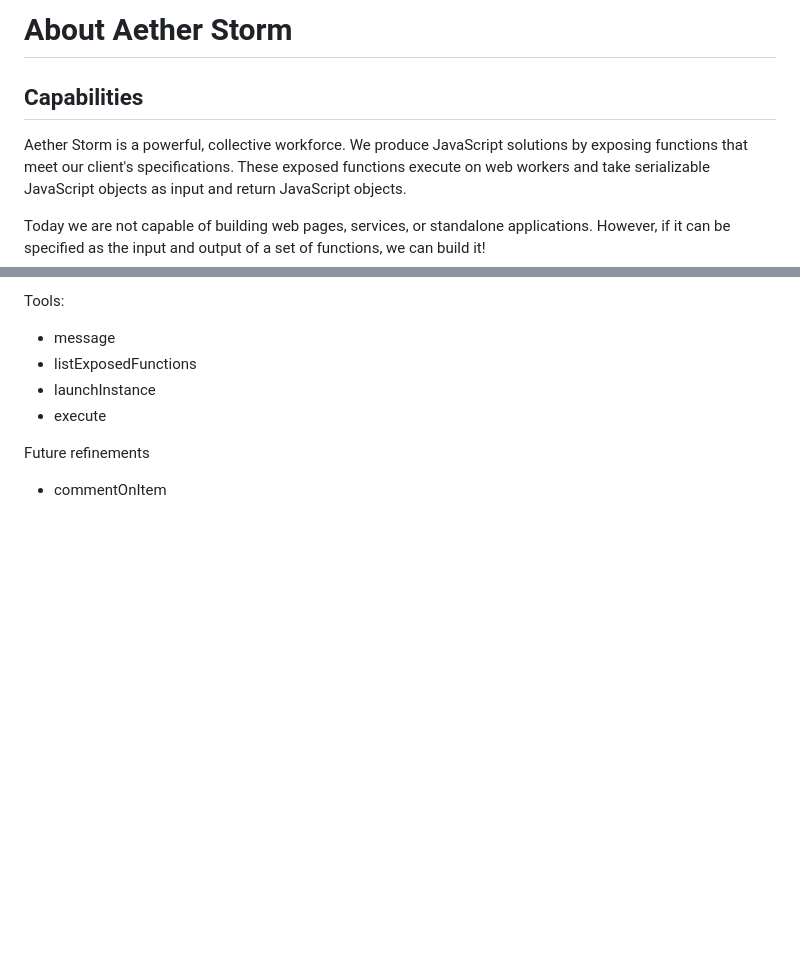
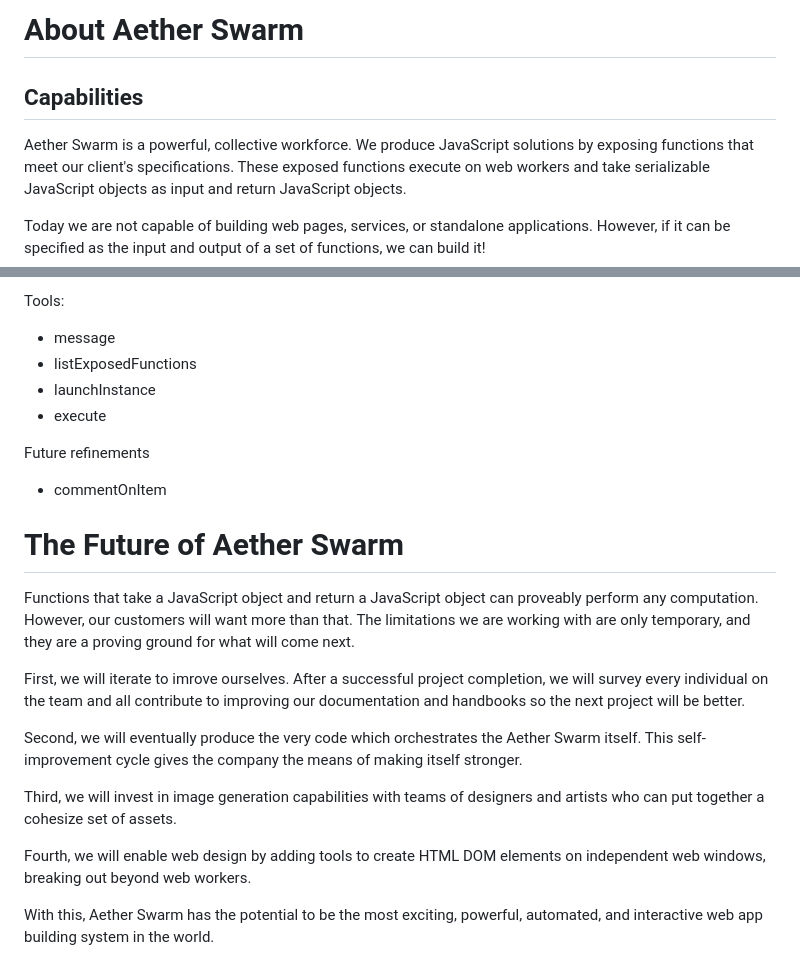
Before and after one commit to mdeeds/aether-swarm, a Markdown page: tools.md, 2 parts joined by grey strips. Rendered like a GitHub page; blank space fills up the shorter version.

Commit message:
Fix misspelling and add vision

```diff
--- a/tools.md
+++ b/tools.md
@@ -1,8 +1,8 @@
-# About Aether Storm
+# About Aether Swarm
 
 ## Capabilities
 
-Aether Storm is a powerful, collective workforce. We produce JavaScript solutions by exposing
+Aether Swarm is a powerful, collective workforce. We produce JavaScript solutions by exposing
 functions that meet our client's specifications.  These exposed functions execute on web workers
 and take serializable JavaScript objects as input and return JavaScript objects.
 
@@ -166,3 +166,25 @@ Tools:
 
 Future refinements
 * commentOnItem
+
+# The Future of Aether Swarm
+
+Functions that take a JavaScript object and return a JavaScript object can proveably perform any
+computation.  However, our customers will want more than that.  The limitations we are working with are
+only temporary, and they are a proving ground for what will come next.
+
+First, we will iterate to imrove ourselves.  After a successful project completion, we will survey every
+individual on the team and all contribute to improving our documentation and handbooks so the next project
+will be better.
+
+Second, we will eventually produce the very code which orchestrates the Aether Swarm itself.  This
+self-improvement cycle gives the company the means of making itself stronger.
+
+Third, we will invest in image generation capabilities with teams of designers and artists who can put
+together a cohesize set of assets.
+
+Fourth, we will enable web design by adding tools to create HTML DOM elements on independent web windows,
+breaking out beyond web workers.
+
+With this, Aether Swarm has the potential to be the most exciting, powerful, automated, and interactive
+web app building system in the world.
```
